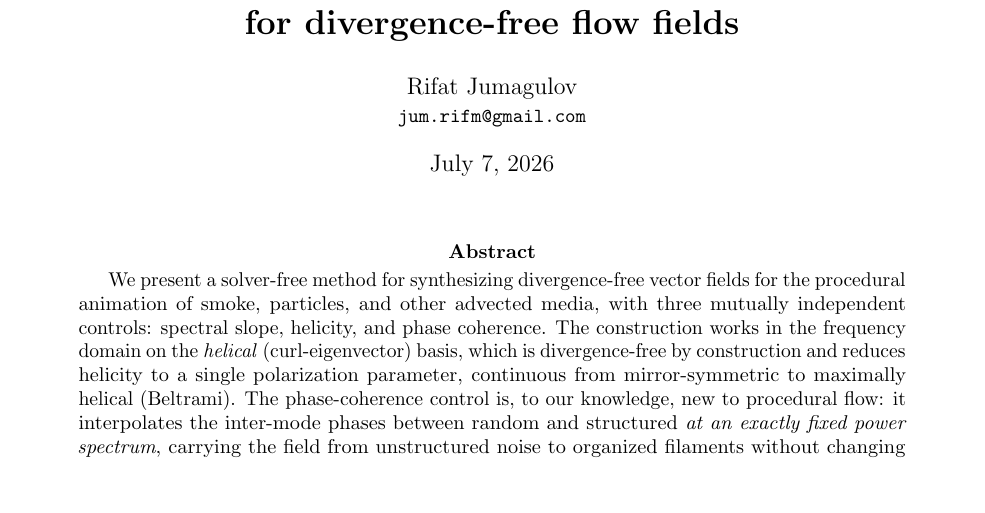
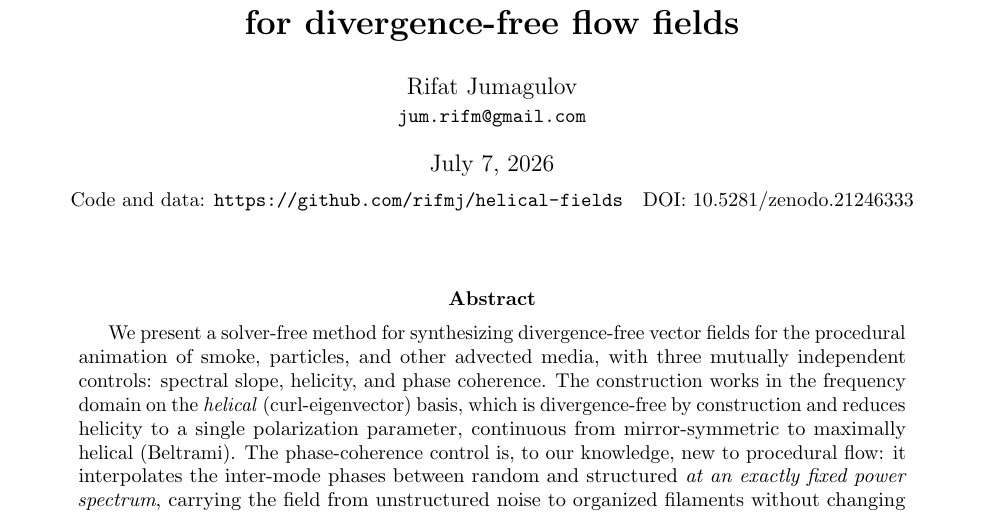
Before and after one commit to rifmj/helical-fields, a LaTeX paper (main.tex): part of page 1 of 13, cut so that both start at the same text, the shorter picture padded with empty space. Compiled offline with pdfLaTeX.

Commit message:
v1.0.2: bake Zenodo DOI into metadata and PDF title page
Add concept DOI 10.5281/zenodo.21246333 to README, CITATION.cff, and the
preprint title page (main.tex, main_bibtex.tex); CHANGELOG entry; version
bump. No changes to the paper text or numerical results. arXiv id still
pending endorsement.

```diff
--- a/main.tex
+++ b/main.tex
@@ -39,7 +39,9 @@
 for divergence-free flow fields}
 \author{Rifat Jumagulov\\
 \small \texttt{jum.rifm@gmail.com}}
-\date{July 7, 2026}
+\date{July 7, 2026\\[4pt]
+\small Code and data: \url{https://github.com/rifmj/helical-fields}\quad
+DOI: \href{https://doi.org/10.5281/zenodo.21246333}{10.5281/zenodo.21246333}}
 
 \begin{document}
 \maketitle
```
Also changed, not shown: main_bibtex.tex (+3 -1 lines), CHANGELOG.md, README.md, 2 other files.
